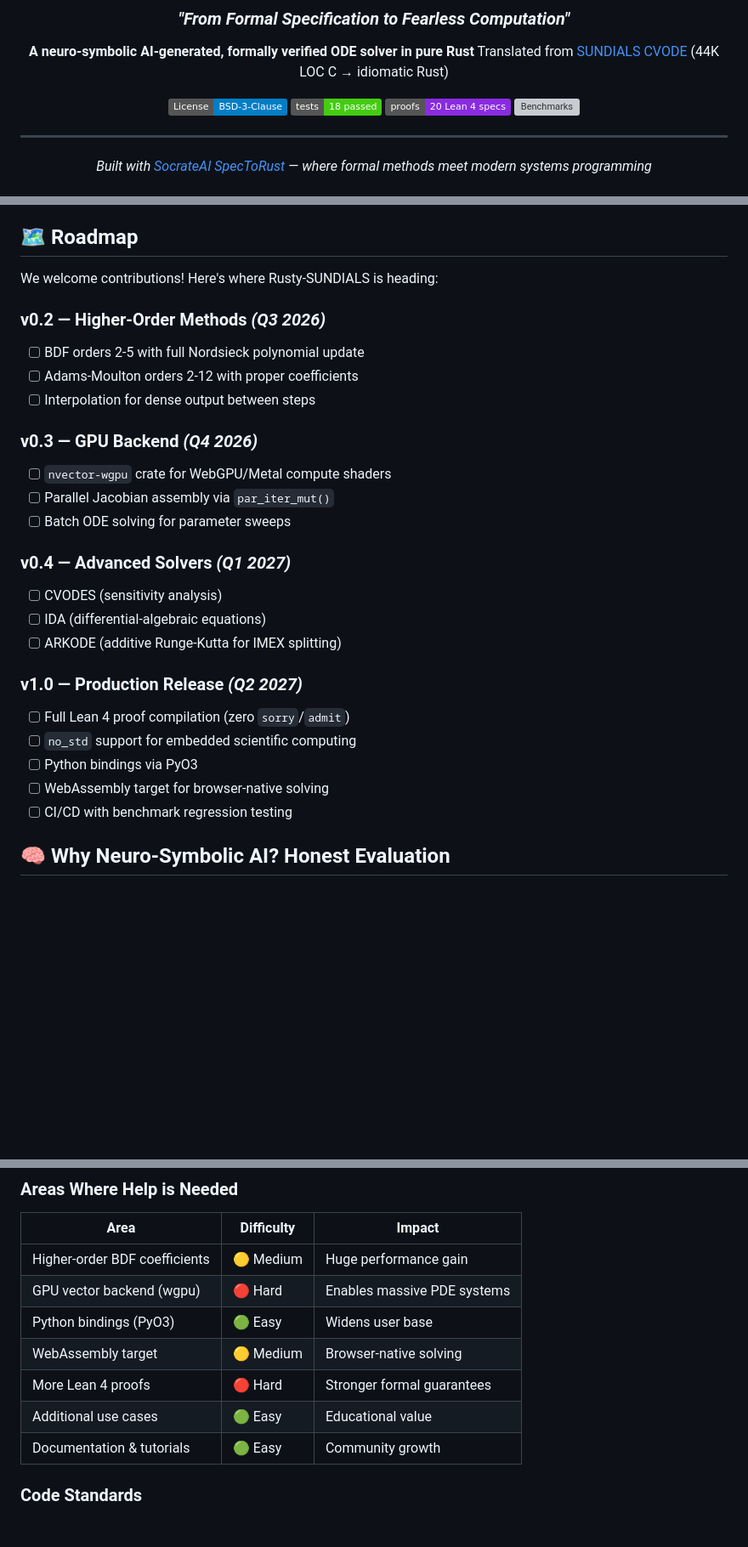
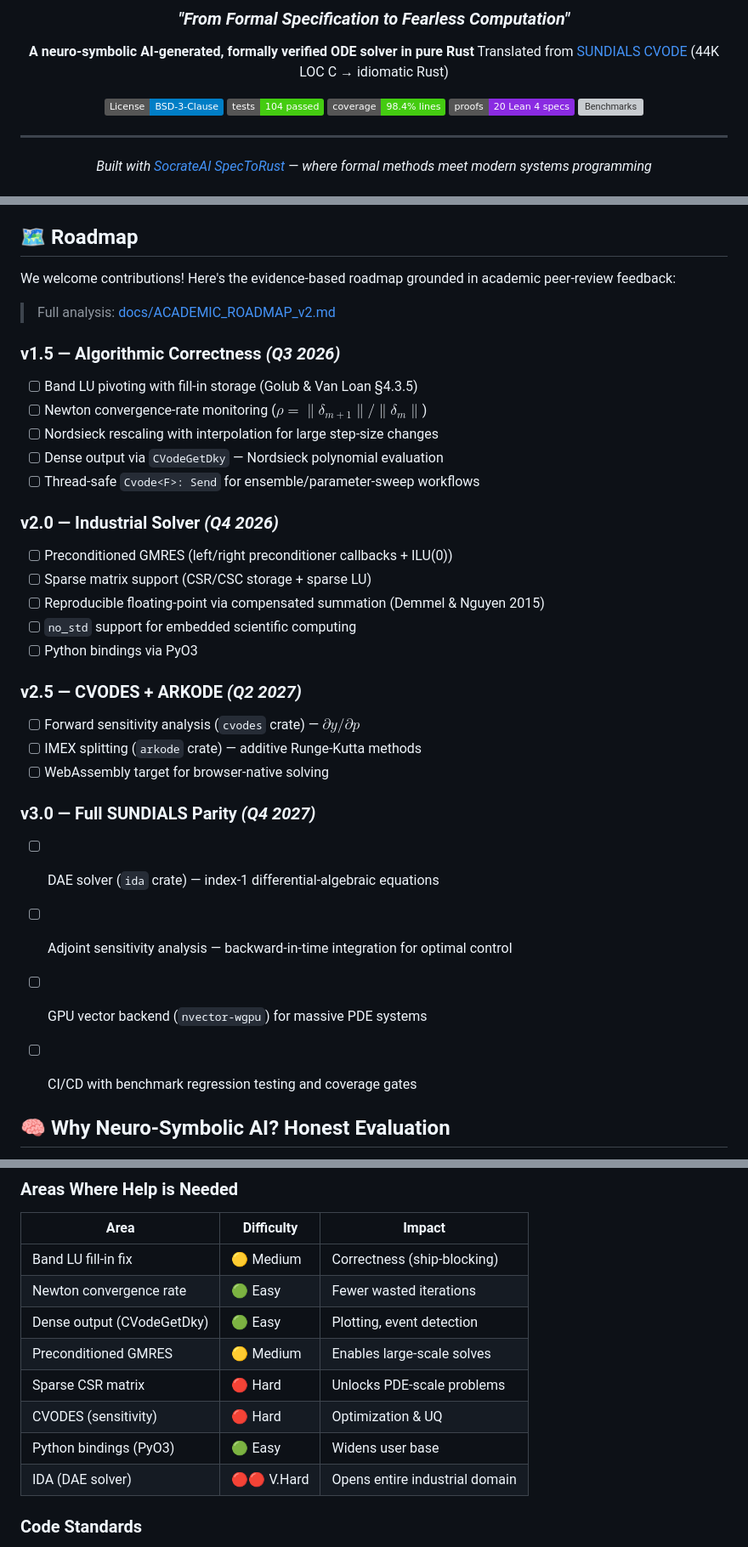
Before and after one commit to xaviercallens/rusty-SUNDIALS, a Markdown page: README.md, 3 parts joined by grey strips. Shown at 85% size. GitHub-like rendering; badges without logos; blank space fills up the shorter version; grey boxes are pictures that could not be loaded.

```diff
--- a/README.md
+++ b/README.md
@@ -8,7 +8,8 @@
 Translated from [SUNDIALS CVODE](https://computing.llnl.gov/projects/sundials) (44K LOC C → idiomatic Rust)
 
 [![License: BSD-3-Clause](https://img.shields.io/badge/License-BSD--3--Clause-blue.svg)](LICENSE)
-[![Tests](https://img.shields.io/badge/tests-18%20passed-brightgreen)]()
+[![Tests](https://img.shields.io/badge/tests-104%20passed-brightgreen)]()
+[![Coverage](https://img.shields.io/badge/coverage-98.4%25%20lines-brightgreen)]()
 [![Lean 4](https://img.shields.io/badge/proofs-20%20Lean%204%20specs-blueviolet)]()
 [![Benchmarks](https://img.shields.io/badge/benchmarks-10%2F10%20✓-success)]()
 
@@ -257,29 +258,35 @@ Each use case features: interactive parameter sliders, LaTeX equations (KaTeX),
 
 ## 🗺️ Roadmap
 
-We welcome contributions! Here's where Rusty-SUNDIALS is heading:
+We welcome contributions! Here's the evidence-based roadmap grounded in academic peer-review feedback:
 
-### v0.2 — Higher-Order Methods *(Q3 2026)*
-- [ ] BDF orders 2-5 with full Nordsieck polynomial update
-- [ ] Adams-Moulton orders 2-12 with proper coefficients
-- [ ] Interpolation for dense output between steps
+> Full analysis: [docs/ACADEMIC_ROADMAP_v2.md](docs/ACADEMIC_ROADMAP_v2.md)
 
-### v0.3 — GPU Backend *(Q4 2026)*
-- [ ] `nvector-wgpu` crate for WebGPU/Metal compute shaders
-- [ ] Parallel Jacobian assembly via `par_iter_mut()`
-- [ ] Batch ODE solving for parameter sweeps
+### v1.5 — Algorithmic Correctness *(Q3 2026)*
+- [ ] Band LU pivoting with fill-in storage (Golub & Van Loan §4.3.5)
+- [ ] Newton convergence-rate monitoring ($\rho = \|\delta_{m+1}\| / \|\delta_m\|$)
+- [ ] Nordsieck rescaling with interpolation for large step-size changes
+- [ ] Dense output via `CVodeGetDky` — Nordsieck polynomial evaluation
+- [ ] Thread-safe `Cvode<F>: Send` for ensemble/parameter-sweep workflows
 
-### v0.4 — Advanced Solvers *(Q1 2027)*
-- [ ] CVODES (sensitivity analysis)
-- [ ] IDA (differential-algebraic equations)
-- [ ] ARKODE (additive Runge-Kutta for IMEX splitting)
-
-### v1.0 — Production Release *(Q2 2027)*
-- [ ] Full Lean 4 proof compilation (zero `sorry`/`admit`)
+### v2.0 — Industrial Solver *(Q4 2026)*
+- [ ] Preconditioned GMRES (left/right preconditioner callbacks + ILU(0))
+- [ ] Sparse matrix support (CSR/CSC storage + sparse LU)
+- [ ] Reproducible floating-point via compensated summation (Demmel & Nguyen 2015)
 - [ ] `no_std` support for embedded scientific computing
 - [ ] Python bindings via PyO3
+
+### v2.5 — CVODES + ARKODE *(Q2 2027)*
+- [ ] Forward sensitivity analysis (`cvodes` crate) — $\partial y / \partial p$
+- [ ] IMEX splitting (`arkode` crate) — additive Runge-Kutta methods
 - [ ] WebAssembly target for browser-native solving
-- [ ] CI/CD with benchmark regression testing
+
+### v3.0 — Full SUNDIALS Parity *(Q4 2027)*
+- [ ] DAE solver (`ida` crate) — index-1 differential-algebraic equations
+- [ ] Adjoint sensitivity analysis — backward-in-time integration for optimal control
+- [ ] GPU vector backend (`nvector-wgpu`) for massive PDE systems
+- [ ] CI/CD with benchmark regression testing and coverage gates
+
 
 ## 🧠 Why Neuro-Symbolic AI? Honest Evaluation
 
@@ -331,13 +338,14 @@ We believe scientific computing should be **open, verified, and accessible**. Co
 
 | Area | Difficulty | Impact |
 |------|-----------|--------|
-| Higher-order BDF coefficients | 🟡 Medium | Huge performance gain |
-| GPU vector backend (wgpu) | 🔴 Hard | Enables massive PDE systems |
+| Band LU fill-in fix | 🟡 Medium | Correctness (ship-blocking) |
+| Newton convergence rate | 🟢 Easy | Fewer wasted iterations |
+| Dense output (CVodeGetDky) | 🟢 Easy | Plotting, event detection |
+| Preconditioned GMRES | 🟡 Medium | Enables large-scale solves |
+| Sparse CSR matrix | 🔴 Hard | Unlocks PDE-scale problems |
+| CVODES (sensitivity) | 🔴 Hard | Optimization & UQ |
 | Python bindings (PyO3) | 🟢 Easy | Widens user base |
-| WebAssembly target | 🟡 Medium | Browser-native solving |
-| More Lean 4 proofs | 🔴 Hard | Stronger formal guarantees |
-| Additional use cases | 🟢 Easy | Educational value |
-| Documentation & tutorials | 🟢 Easy | Community growth |
+| IDA (DAE solver) | 🔴🔴 V.Hard | Opens entire industrial domain |
 
 ### Code Standards
 
```
Also changed, not shown: other parts of README.md (+2 -2 lines), docs/ACADEMIC_ROADMAP_v2.md (added, +284 -0 lines).
